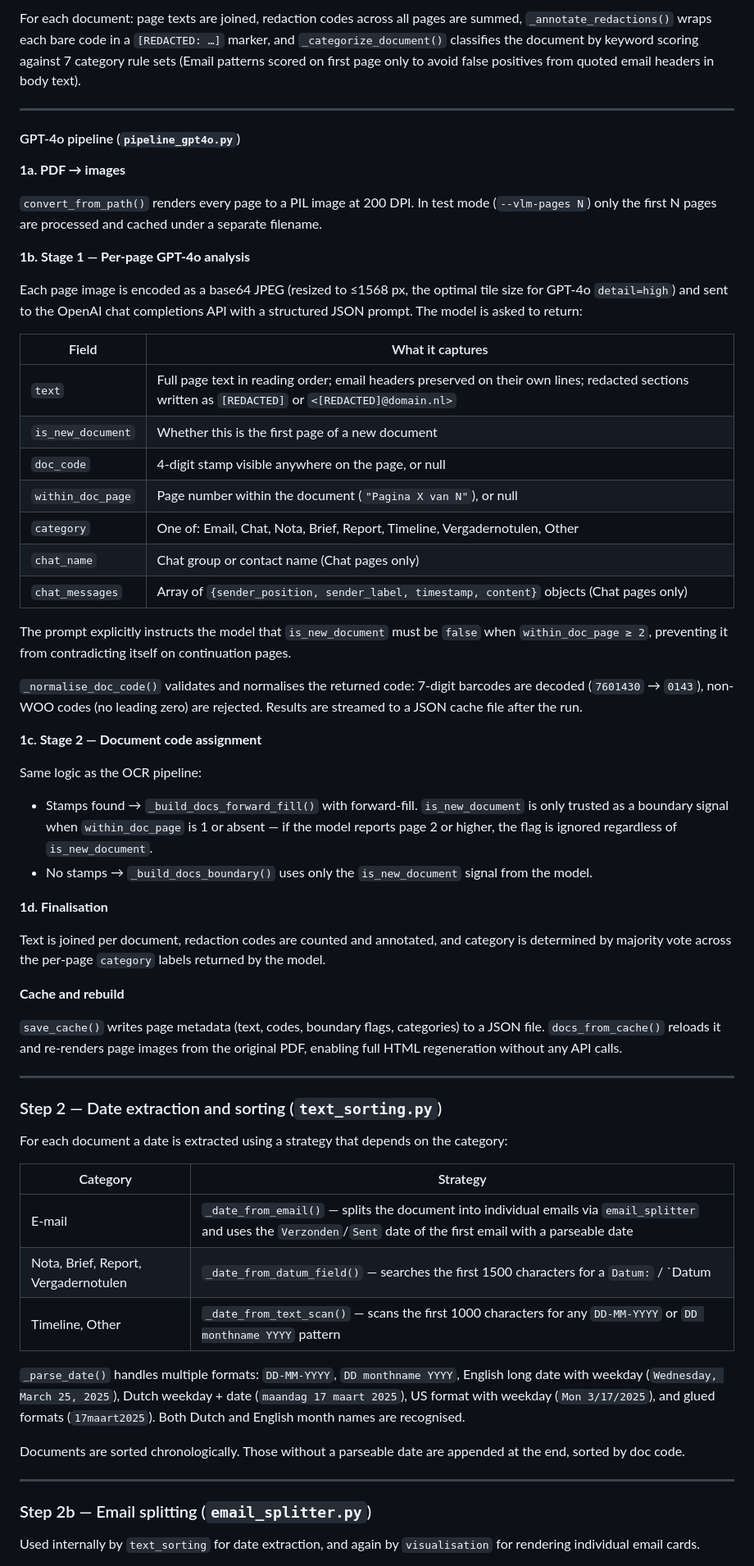
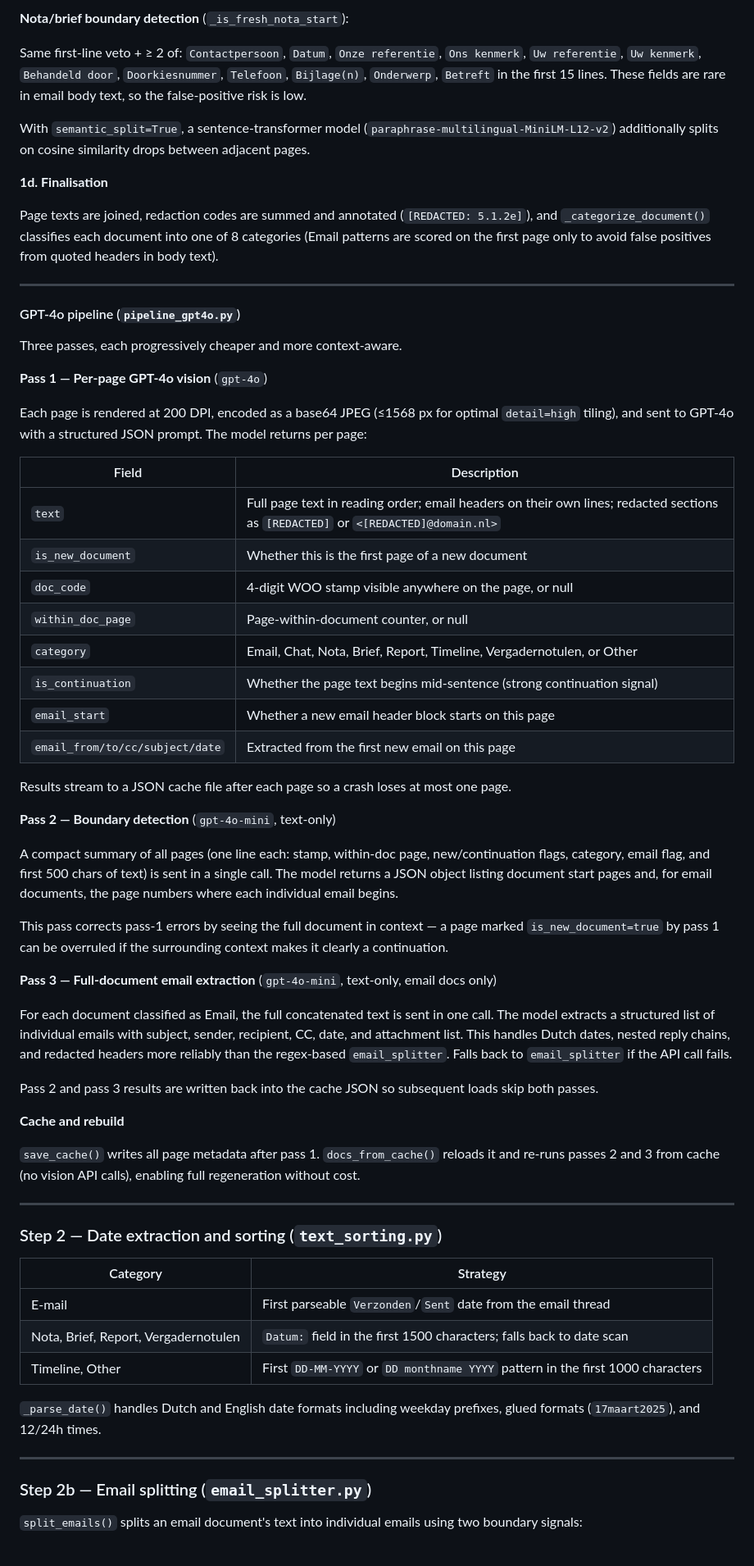
Before and after one commit to joriswex/WOO_organizer, a Markdown page: README.md, the part around one of its changes. Shown at 82% size. Drawn GitHub-style.

```diff
--- a/README.md
+++ b/README.md
@@ -112,65 +118,68 @@ After all pages are collected, the pipeline decides which pages belong to the sa
 
-For each document: page texts are joined, redaction codes across all pages are summed, `_annotate_redactions()` wraps each bare code in a `[REDACTED: …]` marker, and `_categorize_document()` classifies the document by keyword scoring against 7 category rule sets (Email patterns scored on first page only to avoid false positives from quoted email headers in body text).
+**Nota/brief boundary detection** (`_is_fresh_nota_start`):
+
+Same first-line veto + ≥ 2 of: `Contactpersoon`, `Datum`, `Onze referentie`, `Ons kenmerk`, `Uw referentie`, `Uw kenmerk`, `Behandeld door`, `Doorkiesnummer`, `Telefoon`, `Bijlage(n)`, `Onderwerp`, `Betreft` in the first 15 lines. These fields are rare in email body text, so the false-positive risk is low.
+
+With `semantic_split=True`, a sentence-transformer model (`paraphrase-multilingual-MiniLM-L12-v2`) additionally splits on cosine similarity drops between adjacent pages.
+
+**1d. Finalisation**
+
+Page texts are joined, redaction codes are summed and annotated (`[REDACTED: 5.1.2e]`), and `_categorize_document()` classifies each document into one of 8 categories (Email patterns are scored on the first page only to avoid false positives from quoted headers in body text).
 
 ---
 
 #### GPT-4o pipeline (`pipeline_gpt4o.py`)
 
-**1a. PDF → images**
+Three passes, each progressively cheaper and more context-aware.
 
-`convert_from_path()` renders every page to a PIL image at 200 DPI. In test mode (`--vlm-pages N`) only the first N pages are processed and cached under a separate filename.
+**Pass 1 — Per-page GPT-4o vision** (`gpt-4o`)
 
-**1b. Stage 1 — Per-page GPT-4o analysis**
+Each page is rendered at 200 DPI, encoded as a base64 JPEG (≤1568 px for optimal `detail=high` tiling), and sent to GPT-4o with a structured JSON prompt. The model returns per page:
 
-Each page image is encoded as a base64 JPEG (resized to ≤1568 px, the optimal tile size for GPT-4o `detail=high`) and sent to the OpenAI chat completions API with a structured JSON prompt. The model is asked to return:
+| Field | Description |
+|---|---|
+| `text` | Full page text in reading order; email headers on their own lines; redacted sections as `[REDACTED]` or `<[REDACTED]@domain.nl>` |
+| `is_new_document` | Whether this is the first page of a new document |
+| `doc_code` | 4-digit WOO stamp visible anywhere on the page, or null |
+| `within_doc_page` | Page-within-document counter, or null |
+| `category` | Email, Chat, Nota, Brief, Report, Timeline, Vergadernotulen, or Other |
+| `is_continuation` | Whether the page text begins mid-sentence (strong continuation signal) |
+| `email_start` | Whether a new email header block starts on this page |
+| `email_from/to/cc/subject/date` | Extracted from the first new email on this page |
 
-| Field | What it captures |
-|---|---|
-| `text` | Full page text in reading order; email headers preserved on their own lines; redacted sections written as `[REDACTED]` or `<[REDACTED]@domain.nl>` |
-| `is_new_document` | Whether this is the first page of a new document |
-| `doc_code` | 4-digit stamp visible anywhere on the page, or null |
-| `within_doc_page` | Page number within the document (`"Pagina X van N"`), or null |
-| `category` | One of: Email, Chat, Nota, Brief, Report, Timeline, Vergadernotulen, Other |
-| `chat_name` | Chat group or contact name (Chat pages only) |
-| `chat_messages` | Array of `{sender_position, sender_label, timestamp, content}` objects (Chat pages only) |
+Results stream to a JSON cache file after each page so a crash loses at most one page.
 
-The prompt explicitly instructs the model that `is_new_document` must be `false` when `within_doc_page ≥ 2`, preventing it from contradicting itself on continuation pages.
+**Pass 2 — Boundary detection** (`gpt-4o-mini`, text-only)
 
-`_normalise_doc_code()` validates and normalises the returned code: 7-digit barcodes are decoded (`7601430` → `0143`), non-WOO codes (no leading zero) are rejected. Results are streamed to a JSON cache file after the run.
+A compact summary of all pages (one line each: stamp, within-doc page, new/continuation flags, category, email flag, and first 500 chars of text) is sent in a single call. The model returns a JSON object listing document start pages and, for email documents, the page numbers where each individual email begins.
 
-**1c. Stage 2 — Document code assignment**
+This pass corrects pass-1 errors by seeing the full document in context — a page marked `is_new_document=true` by pass 1 can be overruled if the surrounding context makes it clearly a continuation.
 
-Same logic as the OCR pipeline:
-- Stamps found → `_build_docs_forward_fill()` with forward-fill. `is_new_document` is only trusted as a boundary signal when `within_doc_page` is 1 or absent — if the model reports page 2 or higher, the flag is ignored regardless of `is_new_document`.
-- No stamps → `_build_docs_boundary()` uses only the `is_new_document` signal from the model.
+**Pass 3 — Full-document email extraction** (`gpt-4o-mini`, text-only, email docs only)
 
-**1d. Finalisation**
+For each document classified as Email, the full concatenated text is sent in one call. The model extracts a structured list of individual emails with subject, sender, recipient, CC, date, and attachment list. This handles Dutch dates, nested reply chains, and redacted headers more reliably than the regex-based `email_splitter`. Falls back to `email_splitter` if the API call fails.
 
-Text is joined per document, redaction codes are counted and annotated, and category is determined by majority vote across the per-page `category` labels returned by the model.
+Pass 2 and pass 3 results are written back into the cache JSON so subsequent loads skip both passes.
 
 **Cache and rebuild**
 
-`save_cache()` writes page metadata (text, codes, boundary flags, categories) to a JSON file. `docs_from_cache()` reloads it and re-renders page images from the original PDF, enabling full HTML regeneration without any API calls.
+`save_cache()` writes all page metadata after pass 1. `docs_from_cache()` reloads it and re-runs passes 2 and 3 from cache (no vision API calls), enabling full regeneration without cost.
 
 ---
 
 ### Step 2 — Date extraction and sorting (`text_sorting.py`)
 
-For each document a date is extracted using a strategy that depends on the category:
-
 | Category | Strategy |
 |---|---|
-| E-mail | `_date_from_email()` — splits the document into individual emails via `email_splitter` and uses the `Verzonden`/`Sent` date of the first email with a parseable date |
-| Nota, Brief, Report, Vergadernotulen | `_date_from_datum_field()` — searches the first 1500 characters for a `Datum:` / `Datum |` / `Datum <space>` field; falls back to `_date_from_text_scan()` if not found or not parseable |
-| Timeline, Other | `_date_from_text_scan()` — scans the first 1000 characters for any `DD-MM-YYYY` or `DD monthname YYYY` pattern |
+| E-mail | First parseable `Verzonden`/`Sent` date from the email thread |
+| Nota, Brief, Report, Vergadernotulen | `Datum:` field in the first 1500 characters; falls back to date scan |
+| Timeline, Other | First `DD-MM-YYYY` or `DD monthname YYYY` pattern in the first 1000 characters |
 
-`_parse_date()` handles multiple formats: `DD-MM-YYYY`, `DD monthname YYYY`, English long date with weekday (`Wednesday, March 25, 2025`), Dutch weekday + date (`maandag 17 maart 2025`), US format with weekday (`Mon 3/17/2025`), and glued formats (`17maart2025`). Both Dutch and English month names are recognised.
-
-Documents are sorted chronologically. Those without a parseable date are appended at the end, sorted by doc code.
+`_parse_date()` handles Dutch and English date formats including weekday prefixes, glued formats (`17maart2025`), and 12/24h times.
 
 ---
 
 ### Step 2b — Email splitting (`email_splitter.py`)
 
-Used internally by `text_sorting` for date extraction, and again by `visualisation` for rendering individual email cards.
+`split_emails()` splits an email document's text into individual emails using two boundary signals:
 
```
Also changed, not shown: other parts of README.md (+145 -166 lines).
